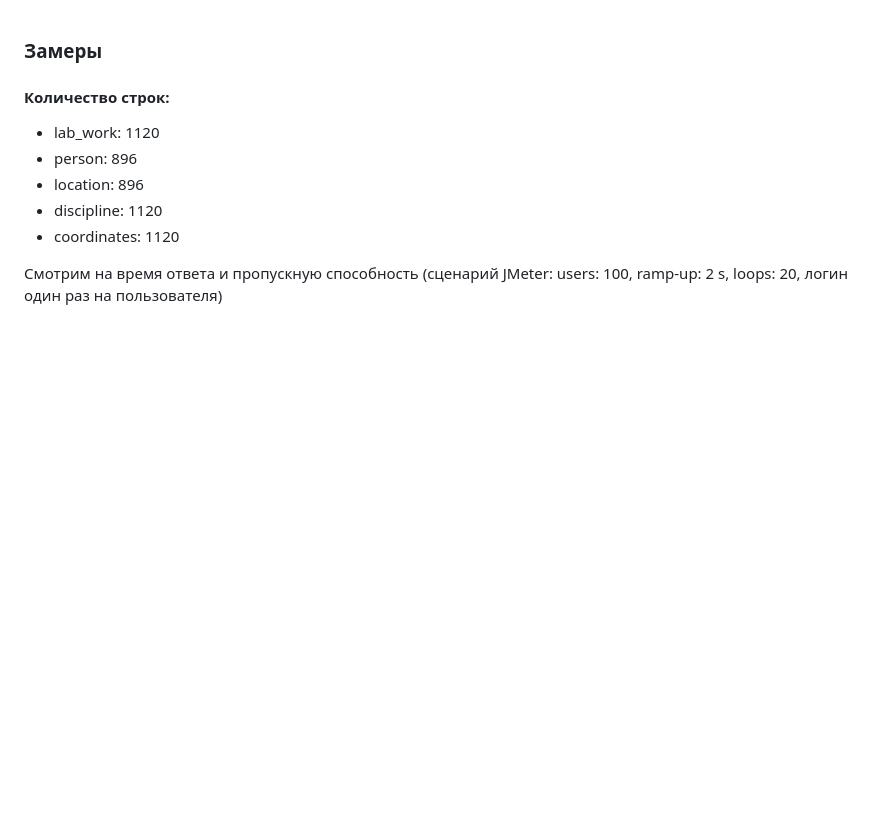
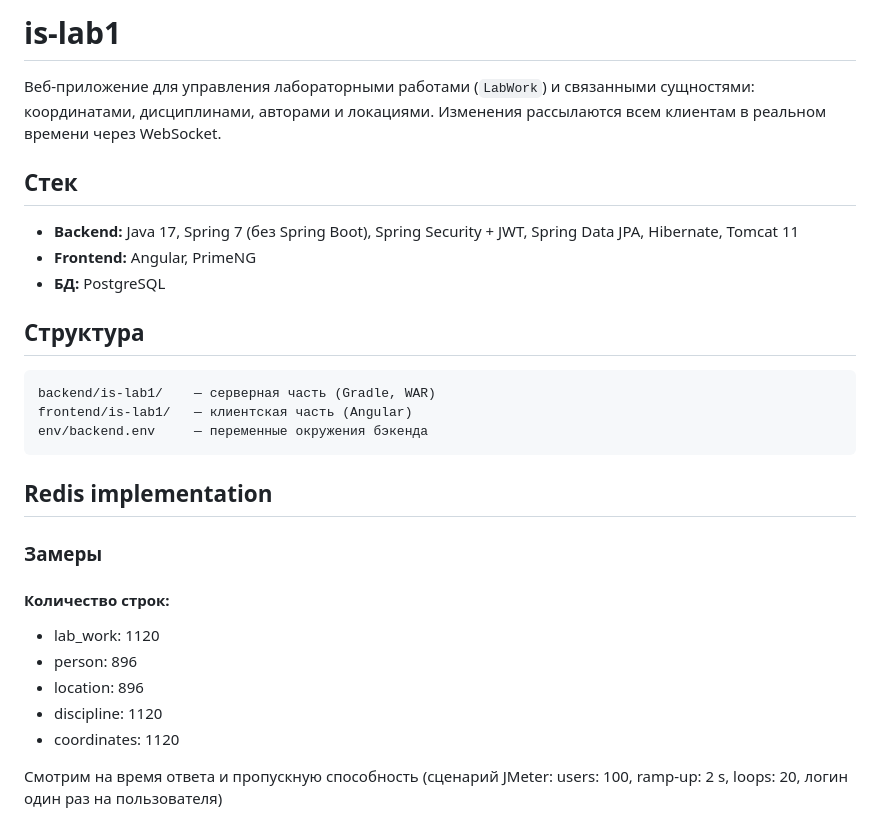
Before and after one commit to Not-N0w/is-lab1, a Markdown page: README.md, the part around the change. Rendered like a GitHub page; blank space fills up the shorter version.

Commit message:
fix: readme

````diff
--- a/README.md
+++ b/README.md
@@ -1,3 +1,23 @@
+# is-lab1
+
+Веб-приложение для управления лабораторными работами (`LabWork`) и связанными сущностями: координатами, дисциплинами, авторами и локациями. Изменения рассылаются всем клиентам в реальном времени через WebSocket.
+
+## Стек
+
+- **Backend:** Java 17, Spring 7 (без Spring Boot), Spring Security + JWT, Spring Data JPA, Hibernate, Tomcat 11
+- **Frontend:** Angular, PrimeNG
+- **БД:** PostgreSQL
+
+## Структура
+
+```
+backend/is-lab1/    — серверная часть (Gradle, WAR)
+frontend/is-lab1/   — клиентская часть (Angular)
+env/backend.env     — переменные окружения бэкенда
+```
+
+## Redis implementation
+
 ### Замеры
 
 #### Количество строк:
````
